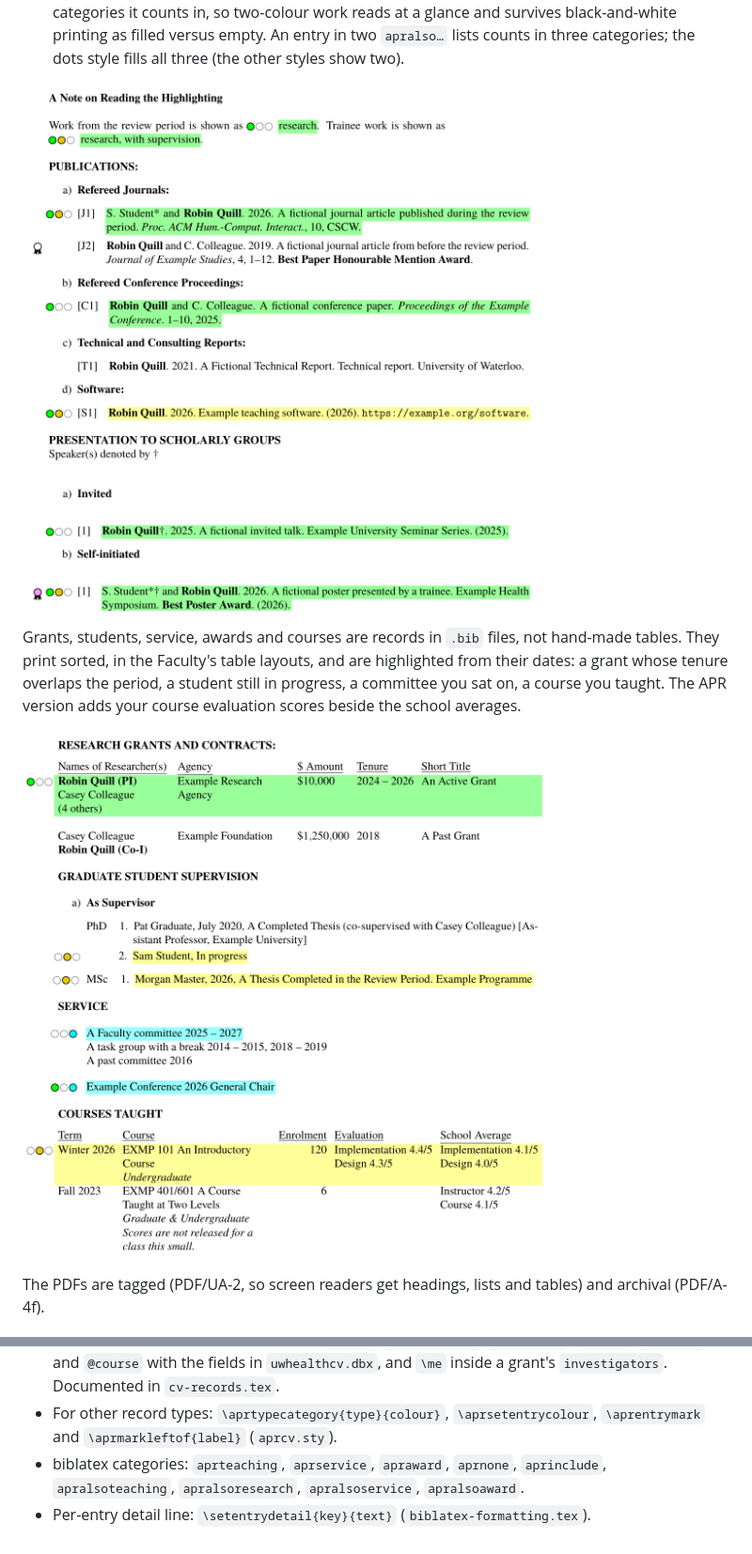
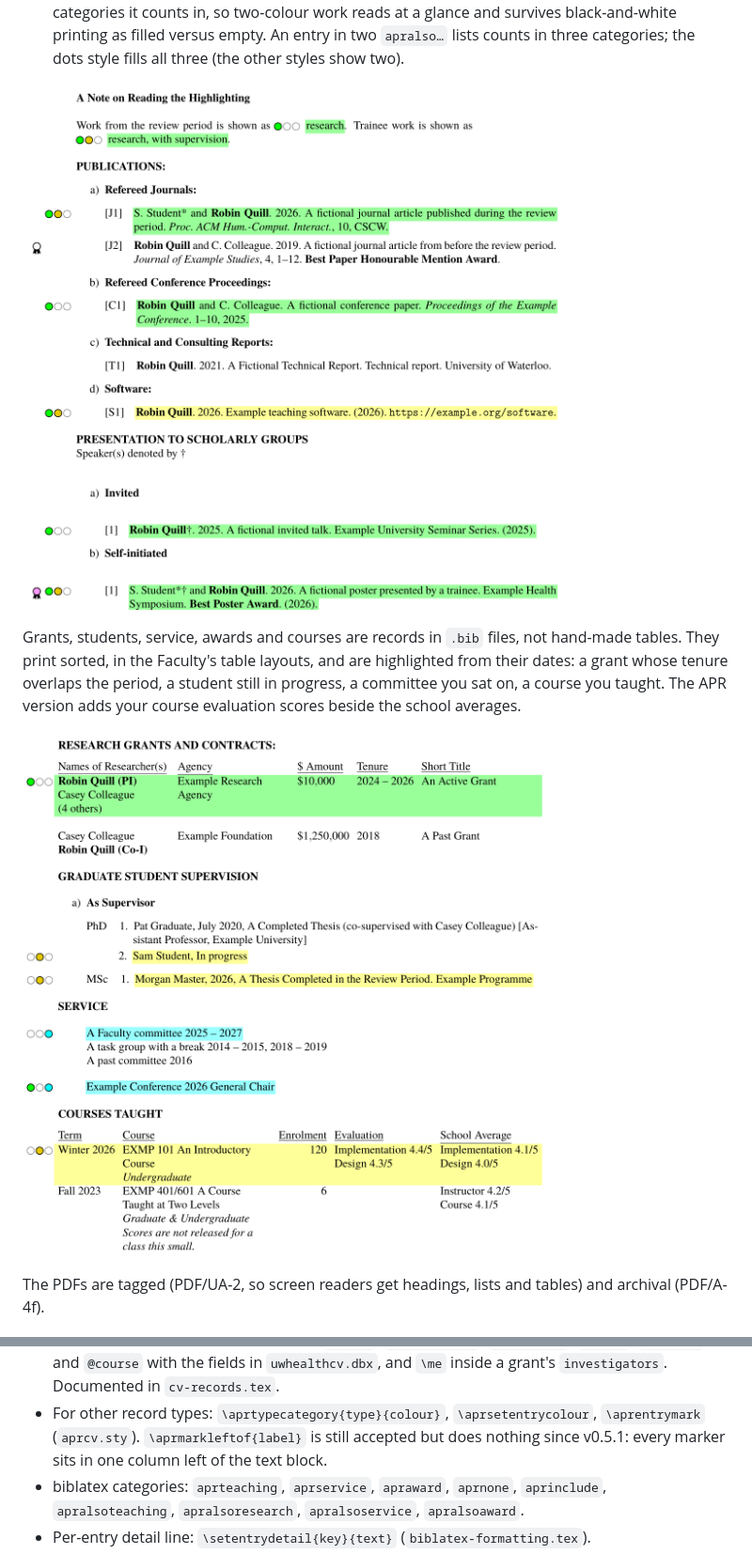
Before and after one commit to JimWallace/waterloo-health-cv-template, a Markdown page: README.md, 2 parts joined by grey strips. Shown at 94% size. GitHub-like rendering; pictures changed too: docs/images/apr-publications.png, docs/images/apr-records.png.

```diff
--- a/README.md
+++ b/README.md
@@ -220,8 +220,8 @@ every CV that uses the template.
   `@committee`, `@award`, `@service` and `@course` with the fields in `uwhealthcv.dbx`, and `\me` inside a
   grant's `investigators`. Documented in `cv-records.tex`.
 - For other record types: `\aprtypecategory{type}{colour}`, `\aprsetentrycolour`, `\aprentrymark`
-  and `\aprmarkleftof{label}`
-  (`aprcv.sty`).
+  (`aprcv.sty`). `\aprmarkleftof{label}` is still accepted but does nothing
+  since v0.5.1: every marker sits in one column left of the text block.
 - biblatex categories: `aprteaching`, `aprservice`, `apraward`, `aprnone`,
   `aprinclude`, `apralsoteaching`, `apralsoresearch`, `apralsoservice`,
   `apralsoaward`.
```
Also changed, not shown: CHANGELOG.md (+13 -0 lines), docs/images/plain-vs-apr.png, 2 other files.
